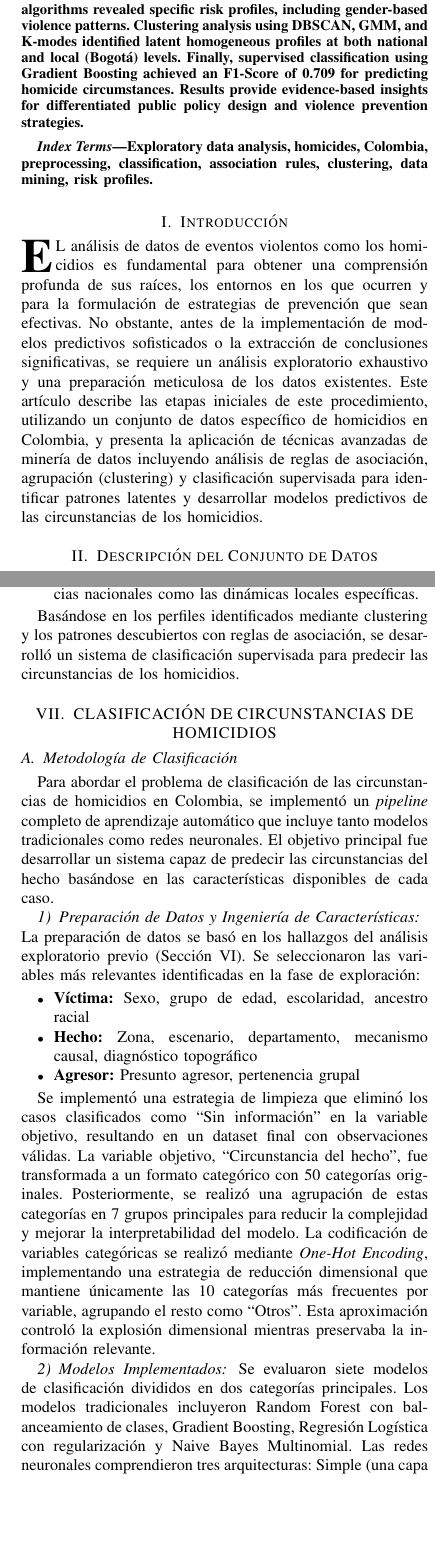
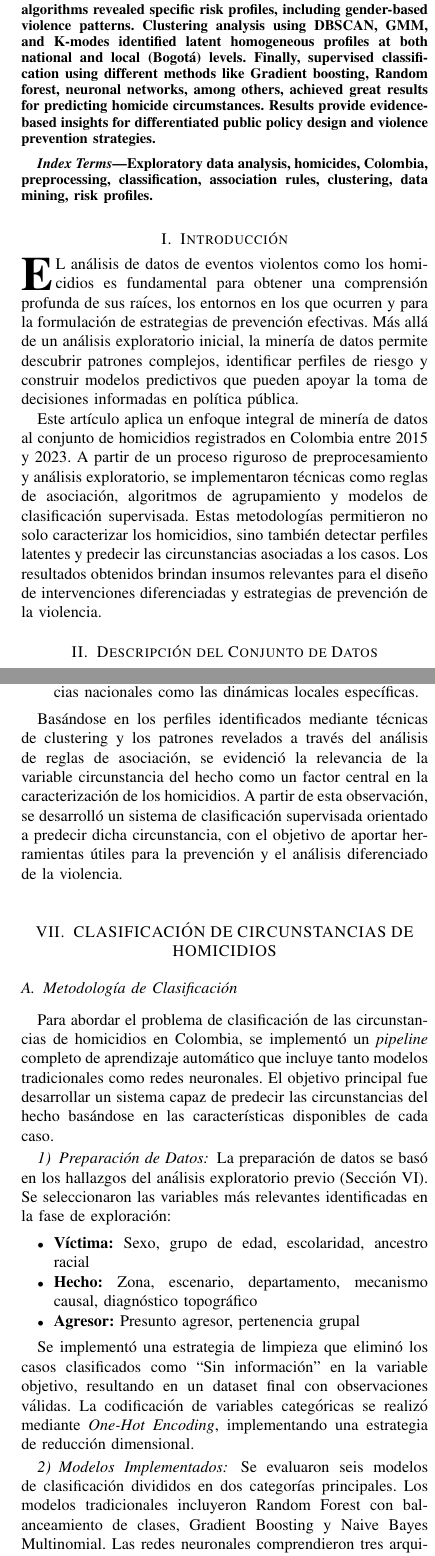
Before and after one commit to YeniferMora/HomicidiosEnColombia, a LaTeX paper (article.tex): two parts of the columns of pages 1 and 8 of 9, joined at a grey line, cut so that both start at the same text, the shorter picture padded with empty space. Compiled offline with pdfLaTeX.

Commit message:
correcciones clasificación

```diff
--- a/article.tex
+++ b/article.tex
@@ -28,7 +28,7 @@
 }
 \maketitle
 \begin{abstract}
-This article presents a comprehensive data mining approach for characterizing and classifying homicides in Colombia (2015-2023). Using a dataset of 111,263 records from Colombia's Open Data portal, we conducted exploratory data analysis, data preprocessing, association rule mining, clustering analysis, and supervised classification. The methodology includes handling missing values, categorical variable standardization, and feature selection based on entropy and statistical association metrics. Association rule mining with Apriori and FP-Growth algorithms revealed specific risk profiles, including gender-based violence patterns. Clustering analysis using DBSCAN, GMM, and K-modes identified latent homogeneous profiles at both national and local (Bogotá) levels. Finally, supervised classification using Gradient Boosting achieved an F1-Score of 0.709 for predicting homicide circumstances. Results provide evidence-based insights for differentiated public policy design and violence prevention strategies.
+This article presents a comprehensive data mining approach for characterizing and classifying homicides in Colombia (2015-2023). Using a dataset of 111,263 records from Colombia's Open Data portal, we conducted exploratory data analysis, data preprocessing, association rule mining, clustering analysis, and supervised classification. The methodology includes handling missing values, categorical variable standardization, and feature selection based on entropy and statistical association metrics. Association rule mining with Apriori and FP-Growth algorithms revealed specific risk profiles, including gender-based violence patterns. Clustering analysis using DBSCAN, GMM, and K-modes identified latent homogeneous profiles at both national and local (Bogotá) levels. Finally, supervised classification using different methods like Gradient boosting, Random forest, neuronal networks, among others, achieved great results for predicting homicide circumstances. Results provide evidence-based insights for differentiated public policy design and violence prevention strategies.
 \end{abstract}
 
 
@@ -37,10 +37,10 @@ Exploratory data analysis, homicides, Colombia, preprocessing, classification, a
 \end{IEEEkeywords}
 
 \section{Introducción}
-\IEEEPARstart{E}{l} análisis de datos de eventos violentos como los homicidios es fundamental para obtener una comprensión
- profunda de sus raíces, los entornos en los que ocurren y para la formulación de estrategias de prevención que sean efectivas.
- No obstante, antes de la implementación de modelos predictivos sofisticados o la extracción de conclusiones significativas,
- se requiere un análisis exploratorio exhaustivo y una preparación meticulosa de los datos existentes. Este artículo describe las etapas iniciales de este procedimiento, utilizando un conjunto de datos específico de homicidios en Colombia, y presenta la aplicación de técnicas avanzadas de minería de datos incluyendo análisis de reglas de asociación, agrupación (clustering) y clasificación supervisada para identificar patrones latentes y desarrollar modelos predictivos de las circunstancias de los homicidios.
+\IEEEPARstart{E}{l} análisis de datos de eventos violentos como los homicidios es fundamental para obtener una comprensión profunda de sus raíces, los entornos en los que ocurren y para la formulación de estrategias de prevención efectivas. Más allá de un análisis exploratorio inicial, la minería de datos permite descubrir patrones complejos, identificar perfiles de riesgo y construir modelos predictivos que pueden apoyar la toma de decisiones informadas en política pública.
+
+Este artículo aplica un enfoque integral de minería de datos al conjunto de homicidios registrados en Colombia entre 2015 y 2023. A partir de un proceso riguroso de preprocesamiento y análisis exploratorio, se implementaron técnicas como reglas de asociación, algoritmos de agrupamiento y modelos de clasificación supervisada. Estas metodologías permitieron no solo caracterizar los homicidios, sino también detectar perfiles latentes y predecir las circunstancias asociadas a los casos. Los resultados obtenidos brindan insumos relevantes para el diseño de intervenciones diferenciadas y estrategias de prevención de la violencia.
+
 %---------------------------------------------------------------------------------
 % Secciones del Documento
 %---------------------------------------------------------------------------------
@@ -482,7 +477,7 @@ El análisis de agrupación multinivel reveló una arquitectura compleja en los
     \item El enfoque multinivel (nacional-local) demostró ser fundamental para capturar tanto patrones generales como especificidades regionales, proporcionando una base sólida para el diseño de estrategias diferenciadas de prevención y control de la violencia que consideren tanto las tendencias nacionales como las dinámicas locales específicas.
 \end{itemize}
 
-Basándose en los perfiles identificados mediante clustering y los patrones descubiertos con reglas de asociación, se desarrolló un sistema de clasificación supervisada para predecir las circunstancias de los homicidios.
+Basándose en los perfiles identificados mediante técnicas de clustering y los patrones revelados a través del análisis de reglas de asociación, se evidenció la relevancia de la variable circunstancia del hecho como un factor central en la caracterización de los homicidios. A partir de esta observación, se desarrolló un sistema de clasificación supervisada orientado a predecir dicha circunstancia, con el objetivo de aportar herramientas útiles para la prevención y el análisis diferenciado de la violencia.
 %---------------------------------------------------------------------------------
 % Sección 4: Clasificación de Circunstancias de Homicidios
 %---------------------------------------------------------------------------------
@@ -493,7 +488,7 @@ Basándose en los perfiles identificados mediante clustering y los patrones desc
 \subsection{Metodología de Clasificación}
 Para abordar el problema de clasificación de las circunstancias de homicidios en Colombia, se implementó un \textit{pipeline} completo de aprendizaje automático que incluye tanto modelos tradicionales como redes neuronales. El objetivo principal fue desarrollar un sistema capaz de predecir las circunstancias del hecho basándose en las características disponibles de cada caso.
 
-\subsubsection{Preparación de Datos y Ingeniería de Características}
+\subsubsection{Preparación de Datos}
 La preparación de datos se basó en los hallazgos del análisis exploratorio previo (Sección \ref{sec:clustering}). Se seleccionaron las variables más relevantes identificadas en la fase de exploración:
 
 \begin{itemize}
@@ -503,10 +498,9 @@ La preparación de datos se basó en los hallazgos del análisis exploratorio pr
 \end{itemize}
 
 Se implementó una estrategia de limpieza que eliminó los casos clasificados como ``Sin información'' en la variable objetivo, resultando en un dataset final con observaciones válidas.
-La variable objetivo, ``Circunstancia del hecho'', fue transformada a un formato categórico con 50 categorías originales. Posteriormente, se realizó una agrupación de estas categorías en 7 grupos principales para reducir la complejidad y mejorar la interpretabilidad del modelo.
-La codificación de variables categóricas se realizó mediante \textit{One-Hot Encoding}, implementando una estrategia de reducción dimensional que mantiene únicamente las 10 categorías más frecuentes por variable, agrupando el resto como ``Otros''. Esta aproximación controló la explosión dimensional mientras preservaba la información relevante.
+La codificación de variables categóricas se realizó mediante \textit{One-Hot Encoding}, implementando una estrategia de reducción dimensional.
 
 \subsubsection{Modelos Implementados}
-Se evaluaron siete modelos de clasificación divididos en dos categorías principales. Los modelos tradicionales incluyeron Random Forest con balanceamiento de clases, Gradient Boosting, Regresión Logística con regularización y Naive Bayes Multinomial. Las redes neuronales comprendieron tres arquitecturas: Simple (una capa oculta de 100 neuronas), Profunda (dos capas de 100 y 50 neuronas) y Compleja (tres capas de 150, 100 y 50 neuronas), todas con activación ReLU, optimizador Adam y parada temprana.
+Se evaluaron seis modelos de clasificación divididos en dos categorías principales. Los modelos tradicionales incluyeron Random Forest con balanceamiento de clases, Gradient Boosting y Naive Bayes Multinomial. Las redes neuronales comprendieron tres arquitecturas: Simple (una capa oculta de 100 neuronas), Profunda (dos capas de 100 y 50 neuronas) y Compleja (tres capas de 150, 100 y 50 neuronas), todas con activación ReLU, optimizador Adam y parada temprana.
 Los datos se dividieron estratificadamente en conjuntos de entrenamiento (31,875 observaciones) y prueba (7,969 observaciones). Para las redes neuronales se aplicó estandarización mediante StandardScaler. La evaluación se realizó usando validación cruzada estratificada de 5 pliegues con F1-Score ponderado como métrica principal para manejar el desbalance de clases.
 
@@ -528,9 +522,15 @@ La evaluación se realizó mediante:
 
 \begin{table}[htbp]
 \centering
-\caption{Rendimiento comparativo de modelos}
-\label{tab:rendimiento_modelos}
-\begin{tabular}{lcc}
+\caption{Rendimiento comparativo de modelos de clasificación}
+\label{tab:comparacion_modelos}
+\begin{tabular}{lccccc}
 \toprule
-\textbf{Modelo} & \textbf{F1-Score (CV)} & \textbf{F1-Score (Prueba)} \\
+\textbf{Modelo}  & \textbf{CV F1-Score} & \textbf{Test Accuracy} & \textbf{Test F1-Score} \\
 \midrule
+Random Forest  & 0.652 & 0.623 & 0.640 \\
+Gradient Boosting  & 0.738 & 0.742 & 0.730 \\
+Naive Bayes  & 0.697 & 0.714 & 0.691 \\
+Neural Network Simple & 0.729 & 0.738 & 0.725 \\
+Neural Network Deep & 0.729 & 0.734 & 0.721 \\
+Neural Network Complex & 0.729 & 0.740 & 0.724 \\
@@ -545,7 +540,7 @@ Regresión Logística & 0.645 ($\pm$0.007) & 0.645 \\
 
 Los resultados demuestran que Gradient Boosting emergió como el modelo con mejor rendimiento general, alcanzando un F1-Score de validación cruzada de 0.717 (±0.005) y un F1-Score de prueba de 0.709, con una precisión de 72.8\%. Este modelo superó consistentemente a todas las demás alternativas evaluadas, mostrando robustez ante el desbalance de clases y capacidad de capturar patrones complejos en los datos.
 Las redes neuronales mostraron un rendimiento competitivo pero inferior a Gradient Boosting. La red neuronal simple alcanzó el mejor desempeño entre las arquitecturas neuronales con F1-Score de validación cruzada de 0.707 (±0.016) y F1-Score de prueba de 0.699, convergiendo en apenas 18 iteraciones con un loss final de 0.5675. Paradójicamente, las arquitecturas más complejas (profunda y compleja) no mejoraron el rendimiento, sugiriendo que la complejidad adicional no aporta valor discriminativo para este problema específico.
-Los modelos tradicionales restantes mostraron rendimientos variados: Naive Bayes alcanzó un F1-Score de prueba de 0.668, Random Forest obtuvo 0.650, y Regresión Logística 0.645, confirmando la superioridad de los métodos ensemble para este tipo de datos categóricos desbalanceados.
+Los modelos tradicionales restantes mostraron rendimientos variados: Naive Bayes alcanzó un F1-Score de prueba de 0.668 y Random Forest obtuvo 0.650.
 \subsubsection{Importancia de Características}
 Al realizar el análisis de importancia de características del modelo Gradient Boosting se presentaron como variables más discriminativas son el mecanismo causal, específicamente "Corto punzante" (16.1\% de importancia) y "Proyectil de arma de fuego" (15.3\%). El presunto agresor también mostró alta relevancia, particularmente las categorías ELN (6.6\%), Fuerzas militares (6.3\%) y Otros (5.6\%), evidenciando la importancia del contexto del conflicto armado en la clasificación.
 Variables geográficas como el departamento del Atlántico (2.3\% de importancia) y características relacionales como "Compañero permanente" (2.2\%) y "Conocido sin ningún trato" (2.1\%) también contribuyen significativamente a la discriminación entre circunstancias. Estos hallazgos confirman la relevancia forense de elementos tradicionalmente considerados en la investigación criminal y validan el enfoque metodológico adoptado.
```
Also changed, not shown: article.pdf, article.tex (44 more changed lines).
